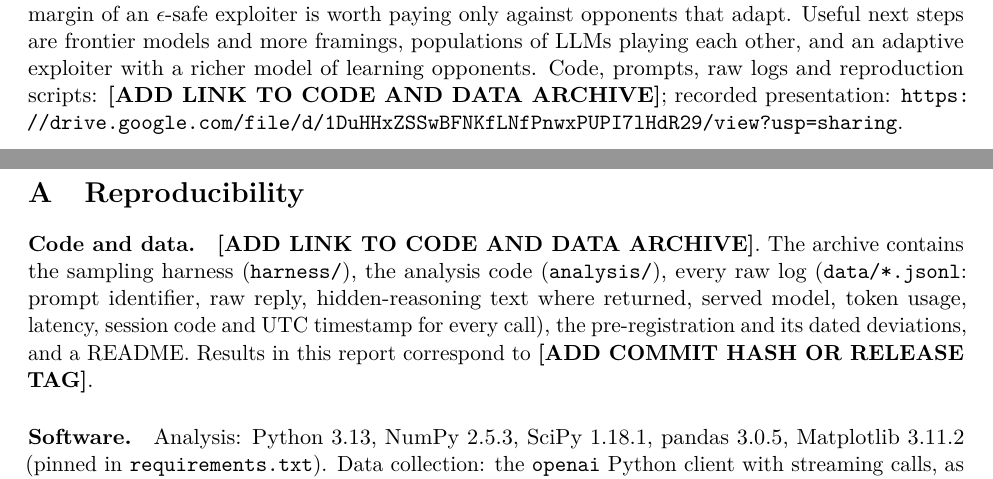
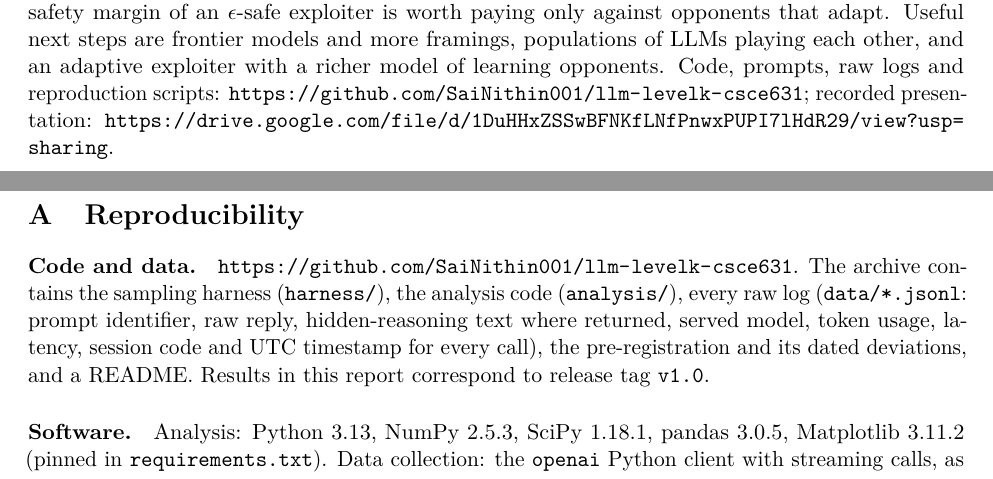
Before and after one commit to SaiNithin001/llm-levelk-csce631, a LaTeX paper (report/report.tex): two parts of pages 12 and 14 of 18, joined at a grey line, cut so that both start at the same text. Compiled offline with pdfLaTeX.

Commit message:
Final report version

```diff
--- a/report/report.tex
+++ b/report/report.tex
@@ -18,9 +18,9 @@
 \setlength{\textfloatsep}{12pt plus 2pt minus 4pt}
 \setlength{\floatsep}{10pt plus 2pt minus 2pt}
 \setlength{\abovecaptionskip}{4pt}
-\newcommand{\codelink}{\textbf{[ADD LINK TO CODE AND DATA ARCHIVE]}}
+\newcommand{\codelink}{\url{https://github.com/SaiNithin001/llm-levelk-csce631}}
 \newcommand{\videolink}{\url{https://drive.google.com/file/d/1DuHHxZSSwBFNKfLNfPnwxPUPI7lHdR29/view?usp=sharing}}
-\newcommand{\commitref}{\textbf{[ADD COMMIT HASH OR RELEASE TAG]}}
+\newcommand{\commitref}{release tag \texttt{v1.0}}
 \newcommand{\openaiversion}{3.45.0, Python 3.12}
 
 \title{How Deep Do LLMs Think?\\[2pt]\large Level-$k$ Profiling of LLM Agents and Safe Exploitation of the Fitted Depth}
```
Also changed, not shown: README.md, report/report.pdf.
